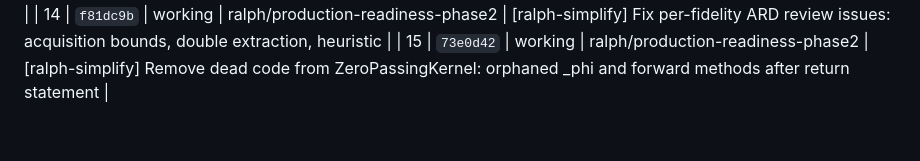
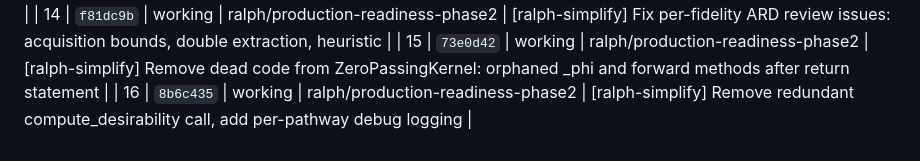
Before and after one commit to Solarrixs/morphogen-gpbo, a Markdown page: version-history.md, the part around the change. Drawn GitHub-style.

Commit message:
[ralph-meta-16] Version history update

```diff
--- a/version-history.md
+++ b/version-history.md
@@ -23,3 +23,4 @@
 | 13 | `4bcd31d` | working | ralph/production-readiness-phase2 | [ralph-simplify] Fix input_warp review issues: log spam, MixedGP consistency |
 | 14 | `f81dc9b` | working | ralph/production-readiness-phase2 | [ralph-simplify] Fix per-fidelity ARD review issues: acquisition bounds, double extraction, heuristic |
 | 15 | `73e0d42` | working | ralph/production-readiness-phase2 | [ralph-simplify] Remove dead code from ZeroPassingKernel: orphaned _phi and forward methods after return statement |
+| 16 | `8b6c435` | working | ralph/production-readiness-phase2 | [ralph-simplify] Remove redundant compute_desirability call, add per-pathway debug logging |
```
